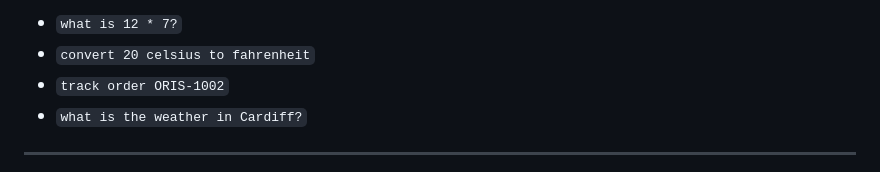
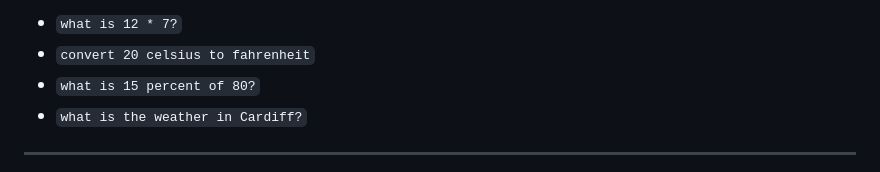
Before and after one commit to tdog9237/Z.O.E, a Markdown page: README.md, the part around the change. Drawn GitHub-style.

Commit message:
Remove ORIS reference from README

```diff
--- a/README.md
+++ b/README.md
@@ -92,7 +92,7 @@ Press **Ctrl + C** in the Ubuntu window to stop Z.O.E.
 Try these to see the built-in skills working:
 - `what is 12 * 7?`
 - `convert 20 celsius to fahrenheit`
-- `track order ORIS-1002`
+- `what is 15 percent of 80?`
 - `what is the weather in Cardiff?`
 
 ---
```
